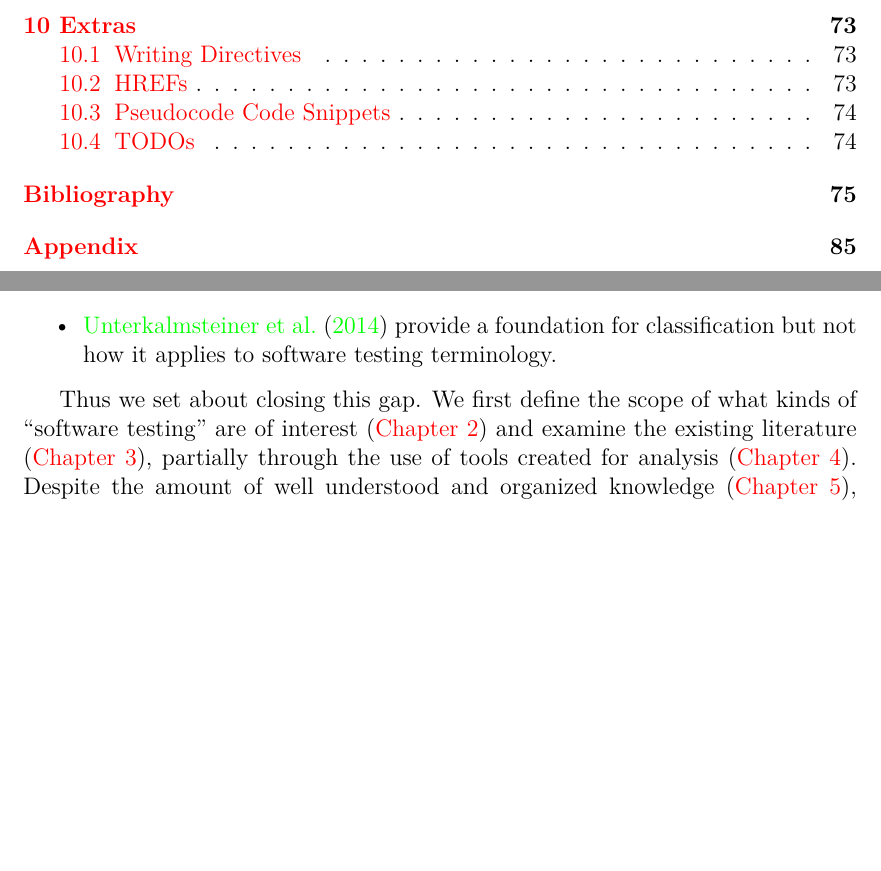
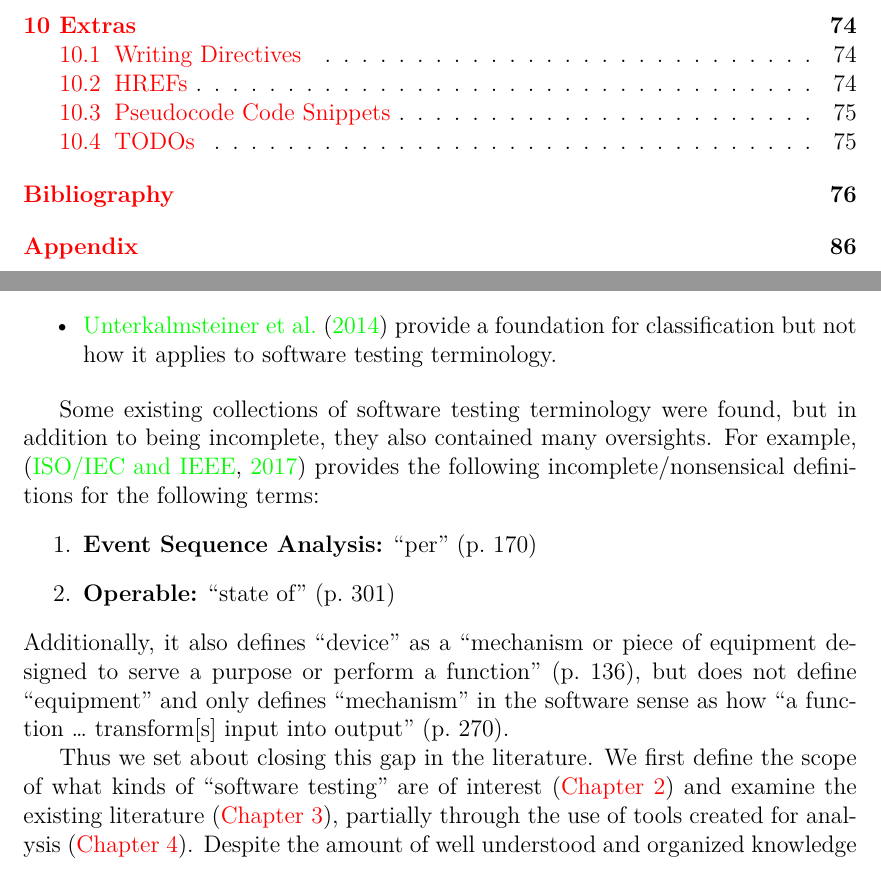
Before and after one commit to samm82/TestingTesting, a LaTeX thesis (thesis.tex, which reads chapters/01_intro.tex): two parts of pages 11 and 18 of 104 before the commit and two parts of pages 11 and 18 of 105 after it, joined at a grey line, cut so that both start at the same text, the shorter picture padded with empty space. The pictures show the PDF file thesis.pdf that the author committed with the source.

Commit message:
Add 'bad' examples of definitions from poster; #92

```diff
--- a/chapters/01_intro.tex
+++ b/chapters/01_intro.tex
@@ -22,7 +22,27 @@ revealed that the existing ones are inadequate:
           testing terminology.
 \end{itemize}
 
-Thus we set about closing this gap. We first define the scope of what kinds of
+\ifnotpaper
+    Some existing collections of software testing terminology were found, but
+    in addition to being incomplete, they also contained many oversights. For
+    example, \citep{IEEE2017} provides the following incomplete/nonsensical
+    definitions for the following terms:
+    \begin{enumerate}
+        \item \textbf{Event Sequence Analysis:} ``per'' \citetext{p.~170}
+        \item \textbf{Operable:} ``state of'' \citetext{p.~301}
+              % This may be a bad example, since the cf. provides some more context
+              % \item \textbf{Software Element:} a ``system element that is software''
+              %       \citetext{p.~421}
+    \end{enumerate}
+    Additionally, it also defines ``device'' as a ``mechanism or piece of
+    equipment designed to serve a purpose or perform a function''
+    \citetext{p.~136}, but does not define ``equipment'' and only defines
+    ``mechanism'' in the software sense as how ``a function \dots{} transform[s]
+    input into output'' \citetext{p.~270}.
+\fi
+
+Thus we set about closing this gap in the literature. We first define the scope
+of what kinds of
 ``software testing'' are of interest (\Cref{scope}) and examine the existing
 literature (\Cref{methodology})\ifnotpaper, partially through the use of tools
 created for analysis (\Cref{methods})\fi. Despite the amount of well understood
```
Also changed, not shown: paper.pdf, thesis.pdf.
